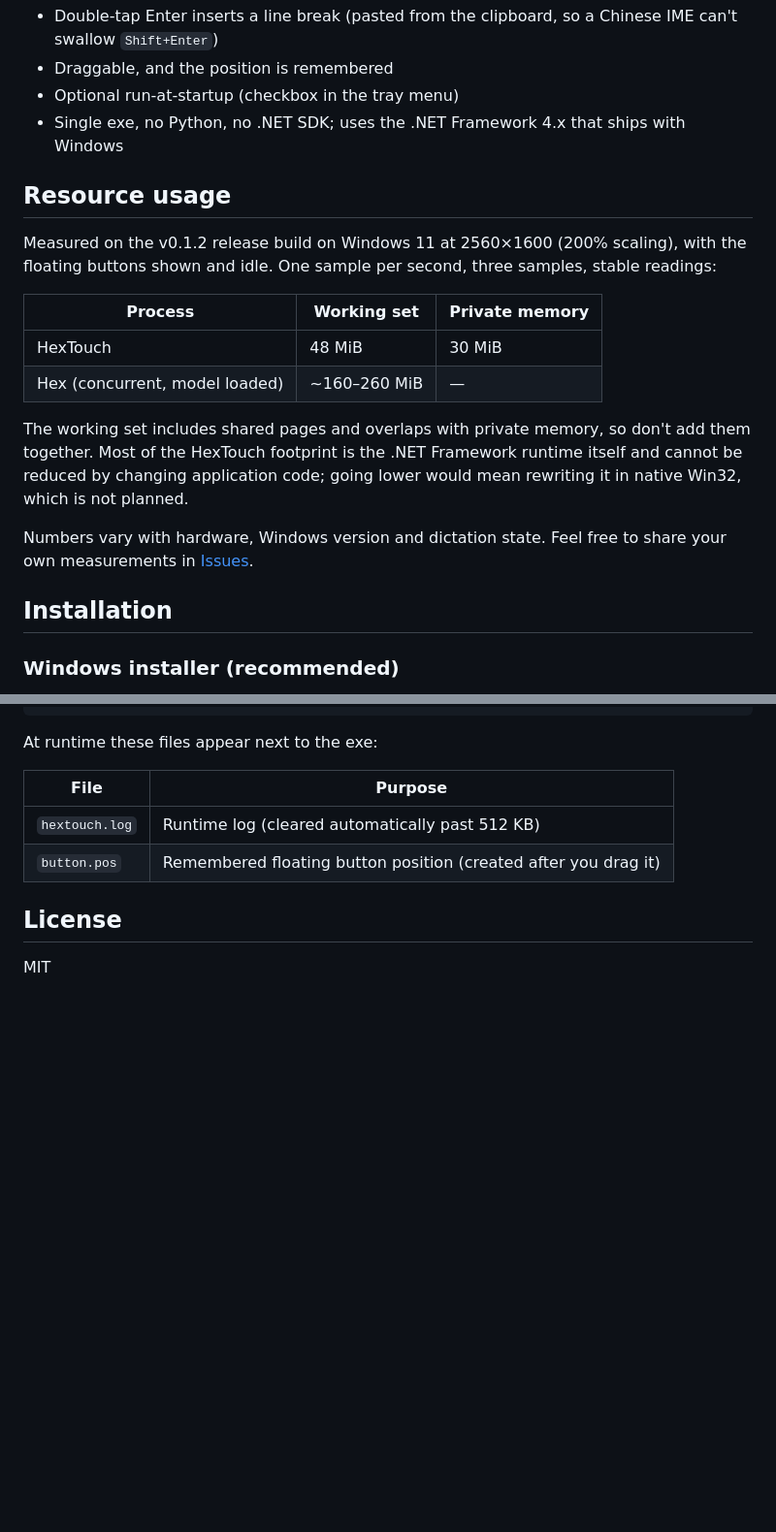
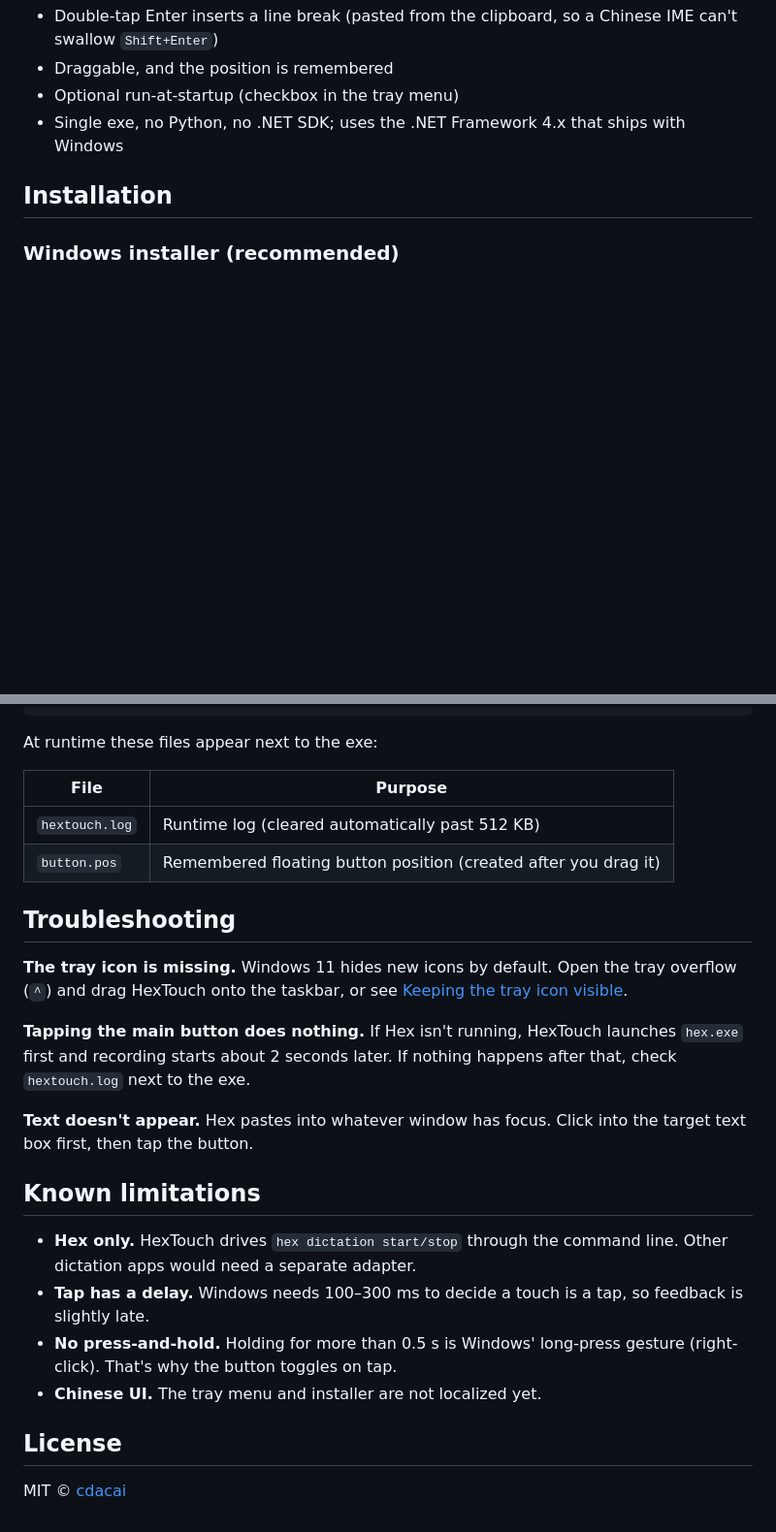
Before and after one commit to cdacai/hex-touch, a Markdown page: README.md, 2 parts joined by grey strips. Shown at 97% size. GitHub-like rendering; blank space fills up the shorter version.

```diff
--- a/README.md
+++ b/README.md
@@ -44,19 +54,6 @@ HexTouch drives dictation through the Hex command line. Using a floating button
 - Draggable, and the position is remembered
 - Optional run-at-startup (checkbox in the tray menu)
 - Single exe, no Python, no .NET SDK; uses the .NET Framework 4.x that ships with Windows
-
-## Resource usage
-
-Measured on the v0.1.2 release build on Windows 11 at 2560×1600 (200% scaling), with the floating buttons shown and idle. One sample per second, three samples, stable readings:
-
-| Process | Working set | Private memory |
-|---|---|---|
-| HexTouch | 48 MiB | 30 MiB |
-| Hex (concurrent, model loaded) | ~160–260 MiB | — |
-
-The working set includes shared pages and overlaps with private memory, so don't add them together. Most of the HexTouch footprint is the .NET Framework runtime itself and cannot be reduced by changing application code; going lower would mean rewriting it in native Win32, which is not planned.
-
-Numbers vary with hardware, Windows version and dictation state. Feel free to share your own measurements in [Issues](https://github.com/cdacai/hex-touch/issues).
 
 ## Installation
 
@@ -238,6 +248,21 @@ At runtime these files appear next to the exe:
 | `hextouch.log` | Runtime log (cleared automatically past 512 KB) |
 | `button.pos` | Remembered floating button position (created after you drag it) |
 
+## Troubleshooting
+
+**The tray icon is missing.** Windows 11 hides new icons by default. Open the tray overflow (`^`) and drag HexTouch onto the taskbar, or see [Keeping the tray icon visible](#keeping-the-tray-icon-visible).
+
+**Tapping the main button does nothing.** If Hex isn't running, HexTouch launches `hex.exe` first and recording starts about 2 seconds later. If nothing happens after that, check `hextouch.log` next to the exe.
+
+**Text doesn't appear.** Hex pastes into whatever window has focus. Click into the target text box first, then tap the button.
+
+## Known limitations
+
+- **Hex only.** HexTouch drives `hex dictation start/stop` through the command line. Other dictation apps would need a separate adapter.
+- **Tap has a delay.** Windows needs 100–300 ms to decide a touch is a tap, so feedback is slightly late.
+- **No press-and-hold.** Holding for more than 0.5 s is Windows' long-press gesture (right-click). That's why the button toggles on tap.
+- **Chinese UI.** The tray menu and installer are not localized yet.
+
 ## License
 
-MIT
+MIT © [cdacai](https://github.com/cdacai)
```
Also changed, not shown: other parts of README.md (+24 -1 lines), README.zh-CN.md (+40 -15 lines), docs/images/hextouch-demo.gif (added).
